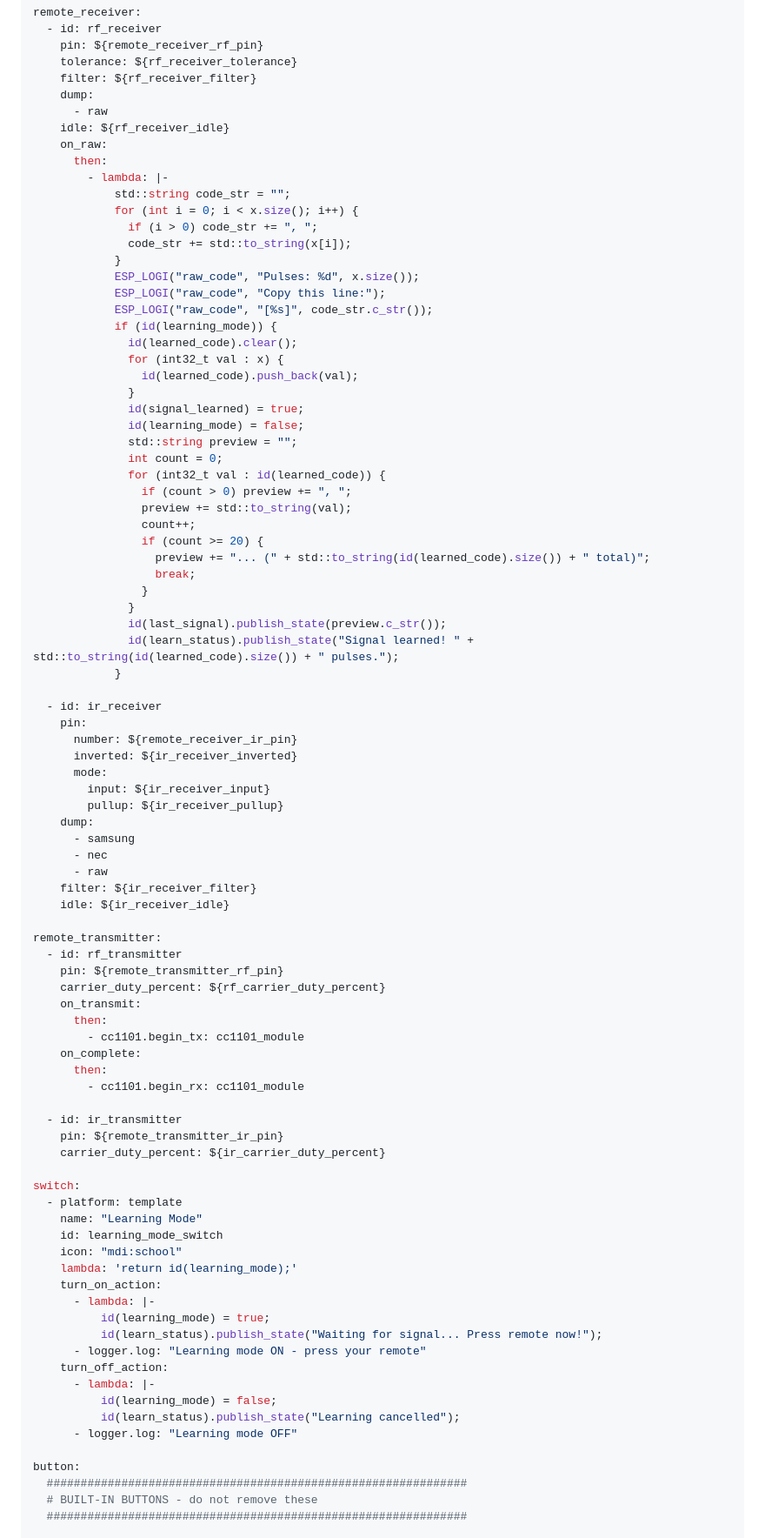
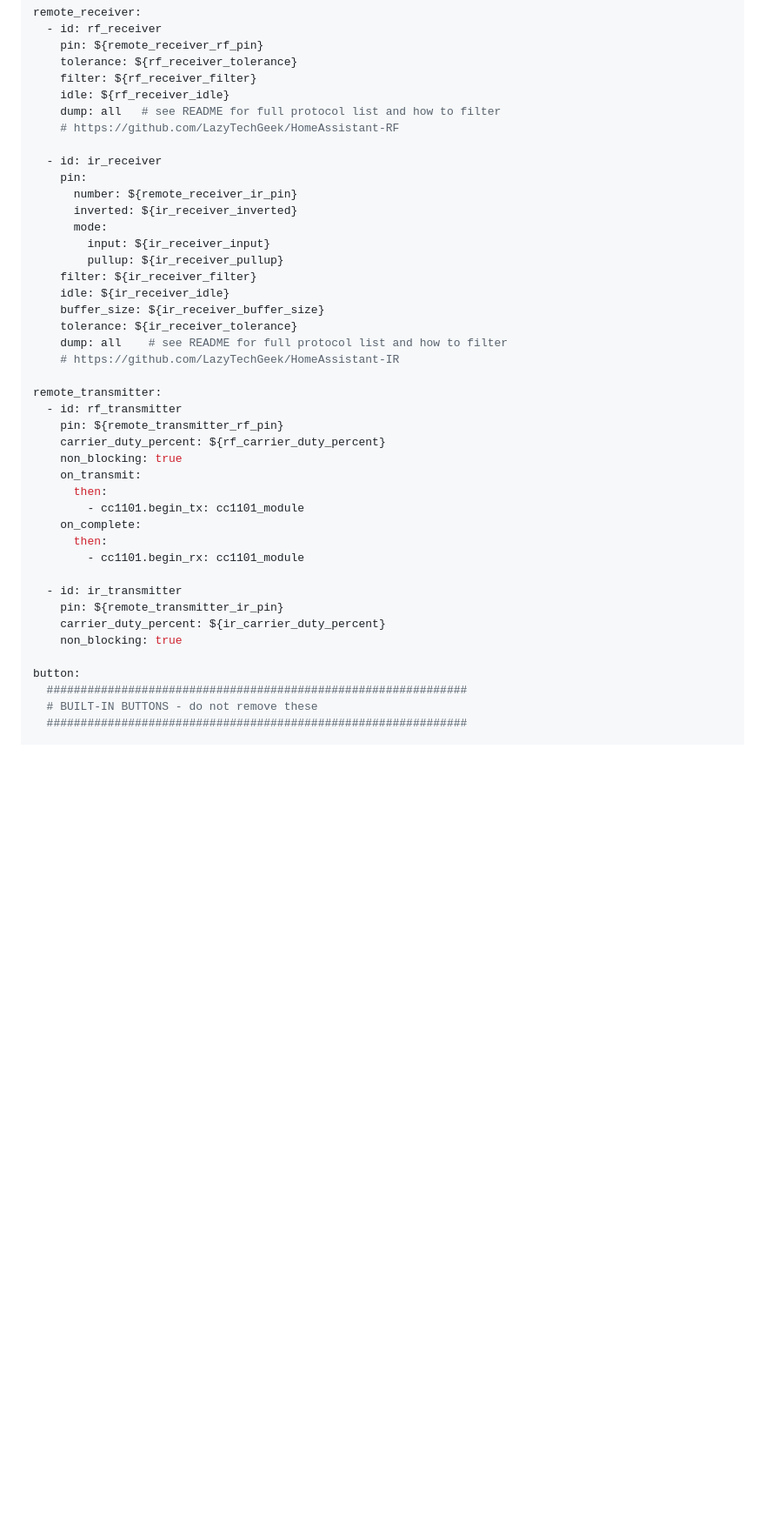
Before and after one commit to LazyTechGeek/HomeAssistant-RF, a Markdown page: README.md, the part around one of its changes. Shown at 87% size. Rendered like a GitHub page; blank space fills up the shorter version.

```diff
--- a/README.md
+++ b/README.md
@@ -378,41 +369,9 @@ remote_receiver:
     pin: ${remote_receiver_rf_pin}
     tolerance: ${rf_receiver_tolerance}
     filter: ${rf_receiver_filter}
-    dump:
-      - raw
     idle: ${rf_receiver_idle}
-    on_raw:
-      then:
-        - lambda: |-
-            std::string code_str = "";
-            for (int i = 0; i < x.size(); i++) {
-              if (i > 0) code_str += ", ";
-              code_str += std::to_string(x[i]);
-            }
-            ESP_LOGI("raw_code", "Pulses: %d", x.size());
-            ESP_LOGI("raw_code", "Copy this line:");
-            ESP_LOGI("raw_code", "[%s]", code_str.c_str());
-            if (id(learning_mode)) {
-              id(learned_code).clear();
-              for (int32_t val : x) {
-                id(learned_code).push_back(val);
-              }
-              id(signal_learned) = true;
-              id(learning_mode) = false;
-              std::string preview = "";
-              int count = 0;
-              for (int32_t val : id(learned_code)) {
-                if (count > 0) preview += ", ";
-                preview += std::to_string(val);
-                count++;
-                if (count >= 20) {
-                  preview += "... (" + std::to_string(id(learned_code).size()) + " total)";
-                  break;
-                }
-              }
-              id(last_signal).publish_state(preview.c_str());
-              id(learn_status).publish_state("Signal learned! " + std::to_string(id(learned_code).size()) + " pulses.");
-            }
+    dump: all   # see README for full protocol list and how to filter
+    # https://github.com/LazyTechGeek/HomeAssistant-RF
 
   - id: ir_receiver
     pin:
@@ -421,17 +380,18 @@ remote_receiver:
       mode:
         input: ${ir_receiver_input}
         pullup: ${ir_receiver_pullup}
-    dump:
-      - samsung
-      - nec
-      - raw
     filter: ${ir_receiver_filter}
     idle: ${ir_receiver_idle}
+    buffer_size: ${ir_receiver_buffer_size}
+    tolerance: ${ir_receiver_tolerance}
+    dump: all    # see README for full protocol list and how to filter
+    # https://github.com/LazyTechGeek/HomeAssistant-IR
 
 remote_transmitter:
   - id: rf_transmitter
     pin: ${remote_transmitter_rf_pin}
     carrier_duty_percent: ${rf_carrier_duty_percent}
+    non_blocking: true
     on_transmit:
       then:
         - cc1101.begin_tx: cc1101_module
@@ -442,23 +402,7 @@ remote_transmitter:
   - id: ir_transmitter
     pin: ${remote_transmitter_ir_pin}
     carrier_duty_percent: ${ir_carrier_duty_percent}
-
-switch:
-  - platform: template
-    name: "Learning Mode"
-    id: learning_mode_switch
-    icon: "mdi:school"
-    lambda: 'return id(learning_mode);'
-    turn_on_action:
-      - lambda: |-
-          id(learning_mode) = true;
-          id(learn_status).publish_state("Waiting for signal... Press remote now!");
-      - logger.log: "Learning mode ON - press your remote"
-    turn_off_action:
-      - lambda: |-
-          id(learning_mode) = false;
-          id(learn_status).publish_state("Learning cancelled");
-      - logger.log: "Learning mode OFF"
+    non_blocking: true
 
 button:
   ##############################################################
```
Also changed, not shown: other parts of README.md (+7 -108 lines).
